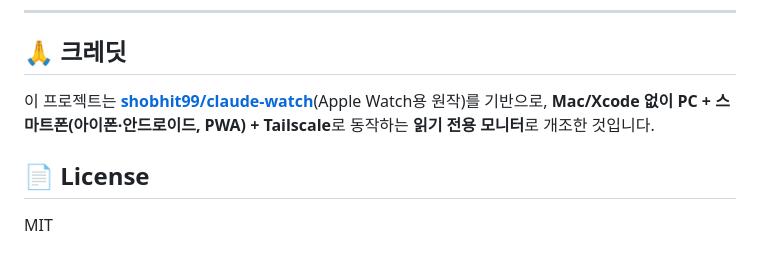
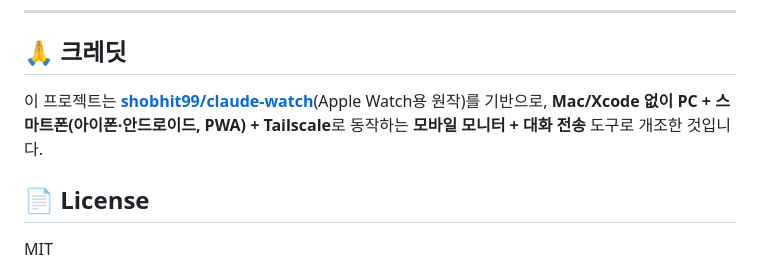
Before and after one commit to hj2646-cyber/claude-watch-mobile, a Markdown page: README.md, the part around the change. Drawn GitHub-style.

Commit message:
docs: 크레딧 줄 '읽기 전용' → '모니터 + 대화 전송'으로 정정
Co-Authored-By: Claude Opus 4.8 <noreply@anthropic.com>

```diff
--- a/README.md
+++ b/README.md
@@ -224,7 +224,7 @@ claude-watch-mobile/
 ## 🙏 크레딧
 
 이 프로젝트는 [**shobhit99/claude-watch**](https://github.com/shobhit99/claude-watch)(Apple Watch용 원작)를 기반으로,
-**Mac/Xcode 없이 PC + 스마트폰(아이폰·안드로이드, PWA) + Tailscale**로 동작하는 **읽기 전용 모니터**로 개조한 것입니다.
+**Mac/Xcode 없이 PC + 스마트폰(아이폰·안드로이드, PWA) + Tailscale**로 동작하는 **모바일 모니터 + 대화 전송** 도구로 개조한 것입니다.
 
 ## 📄 License
 
```
